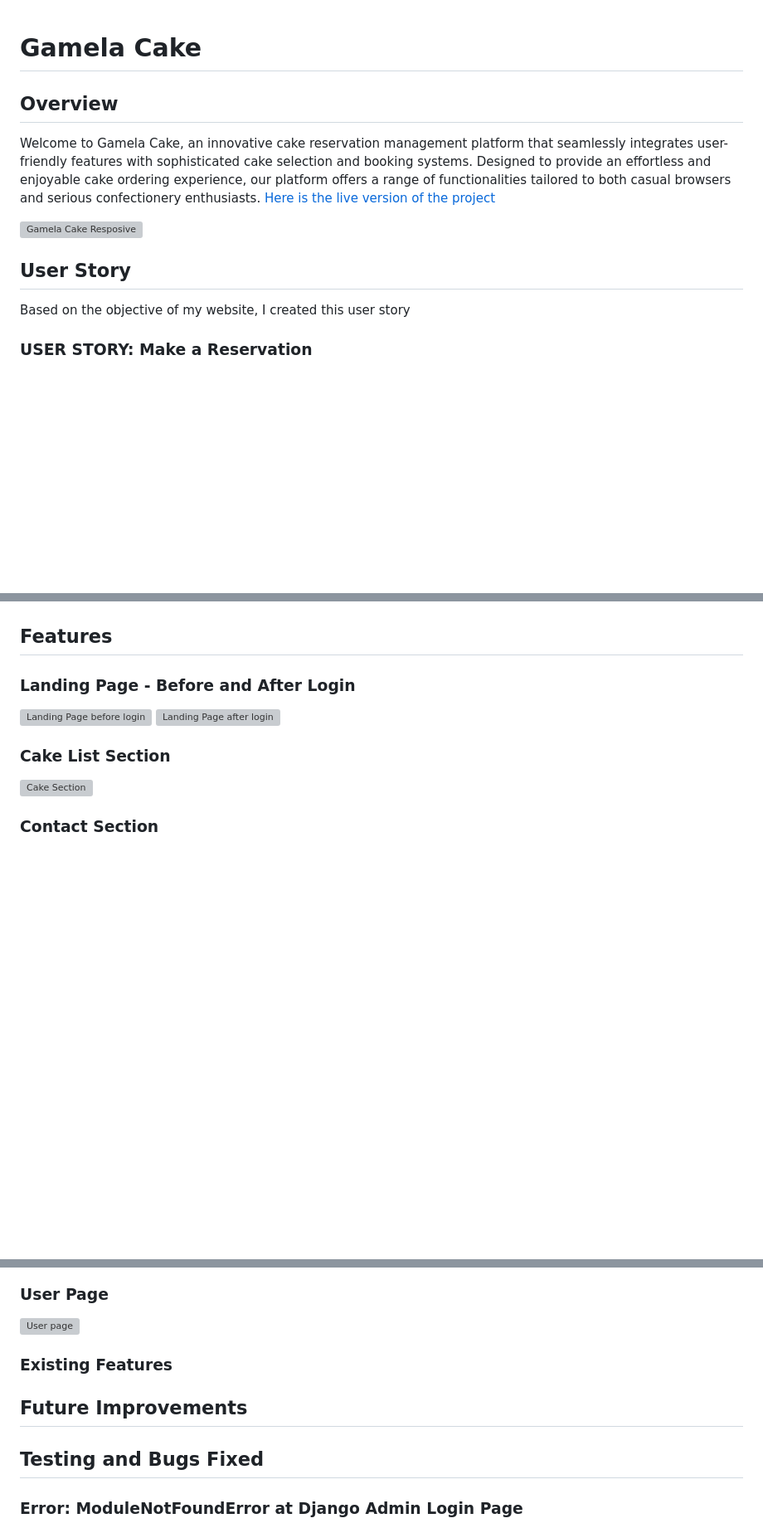
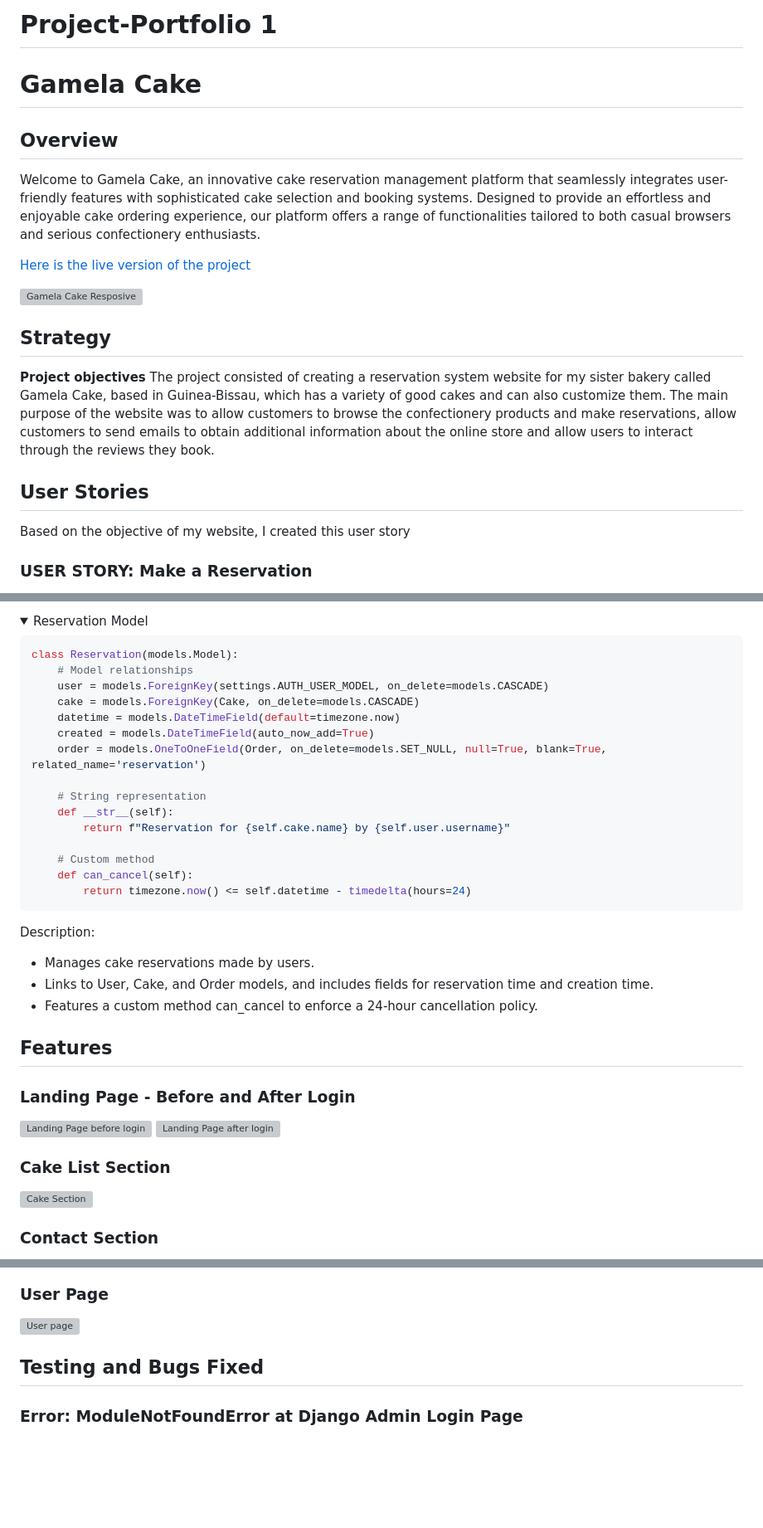
Before and after one commit to atchutchi/gamela-cake, a Markdown page: README.md, 3 parts joined by grey strips. Shown: that part at 83% size. Drawn GitHub-style; folded sections open; blank space fills up the shorter version; grey boxes are pictures that could not be loaded.

Commit message:
Readme file contents added

````diff
--- a/README.md
+++ b/README.md
@@ -1,12 +1,20 @@
+# Project-Portfolio 1
 # Gamela Cake
 
 ## Overview
 Welcome to Gamela Cake, an innovative cake reservation management platform that seamlessly integrates user-friendly features with sophisticated cake selection and booking systems. Designed to provide an effortless and enjoyable cake ordering experience, our platform offers a range of functionalities tailored to both casual browsers and serious confectionery enthusiasts.
+
 [Here is the live version of the project](https://gamela-cake-5a01bc199f23.herokuapp.com/)
 
 ![Gamela Cake Resposive](./static/assets/img/readme/mockup_website.png)
 
-## User Story
+## Strategy
+
+**Project objectives**
+The project consisted of creating a reservation system website for my sister bakery called Gamela Cake, based in Guinea-Bissau, which has a variety of good cakes and can also customize them. The main purpose of the website was to allow customers to browse the confectionery products and make reservations, allow customers to send emails to obtain additional information about the online store and allow users to interact through the reviews they book.
+
+
+## User Stories
 Based on the objective of my website, I created this user story
 
 ### USER STORY: Make a Reservation
@@ -177,3 +273,30 @@ This section provides an overview of the database schema used in our application
+</details>
+<details>
+
+<summary>Reservation Model</summary>
+
+```python
+class Reservation(models.Model):
+    # Model relationships
+    user = models.ForeignKey(settings.AUTH_USER_MODEL, on_delete=models.CASCADE)
+    cake = models.ForeignKey(Cake, on_delete=models.CASCADE)
+    datetime = models.DateTimeField(default=timezone.now)
+    created = models.DateTimeField(auto_now_add=True)
+    order = models.OneToOneField(Order, on_delete=models.SET_NULL, null=True, blank=True, related_name='reservation')
+
+    # String representation
+    def __str__(self):
+        return f"Reservation for {self.cake.name} by {self.user.username}"
+
+    # Custom method
+    def can_cancel(self):
+        return timezone.now() <= self.datetime - timedelta(hours=24)
+```
+Description:
+- Manages cake reservations made by users.
+- Links to User, Cake, and Order models, and includes fields for reservation time and creation time.
+- Features a custom method can_cancel to enforce a 24-hour cancellation policy.
+</details>
 
 
 ## Features
@@ -216,12 +339,8 @@ This section provides an overview of the database schema used in our application
 ![User page](./static/assets/img/readme/user_page.png)
 
 
+## Testing and Bugs Fixed
 
-### Existing Features
-
-## Future Improvements
-
-## Testing and Bugs Fixed
 ### Error: ModuleNotFoundError at Django Admin Login Page
 **Issue:**
 Attempted to access the Django admin login page and encountered a ModuleNotFoundError.
````
Also changed, not shown: other parts of README.md (+95 -4 lines).
